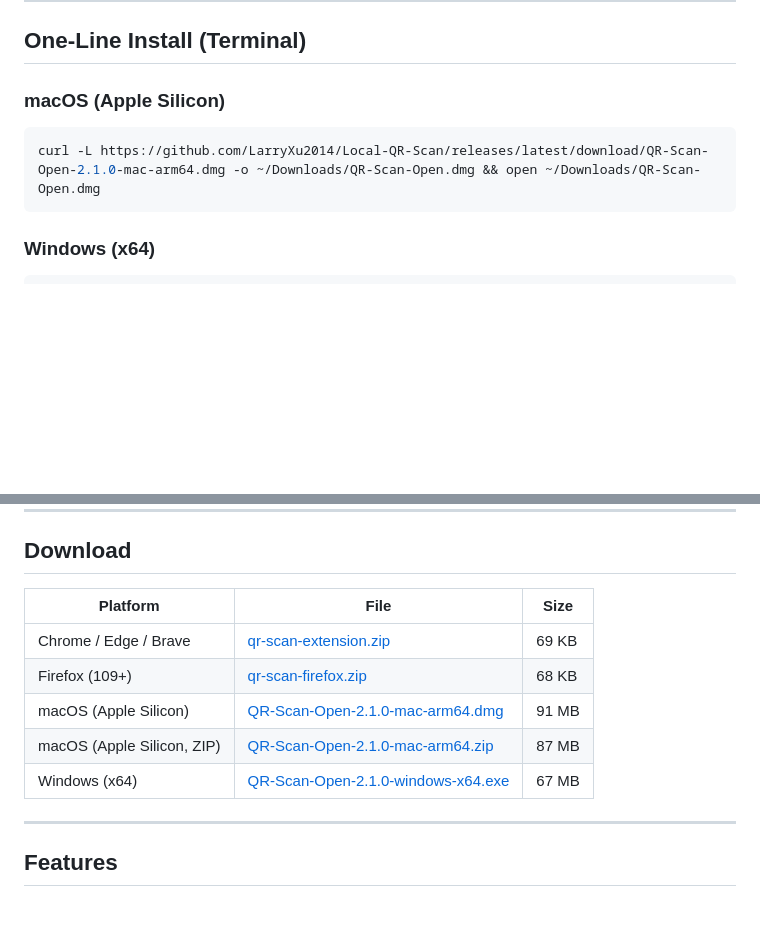
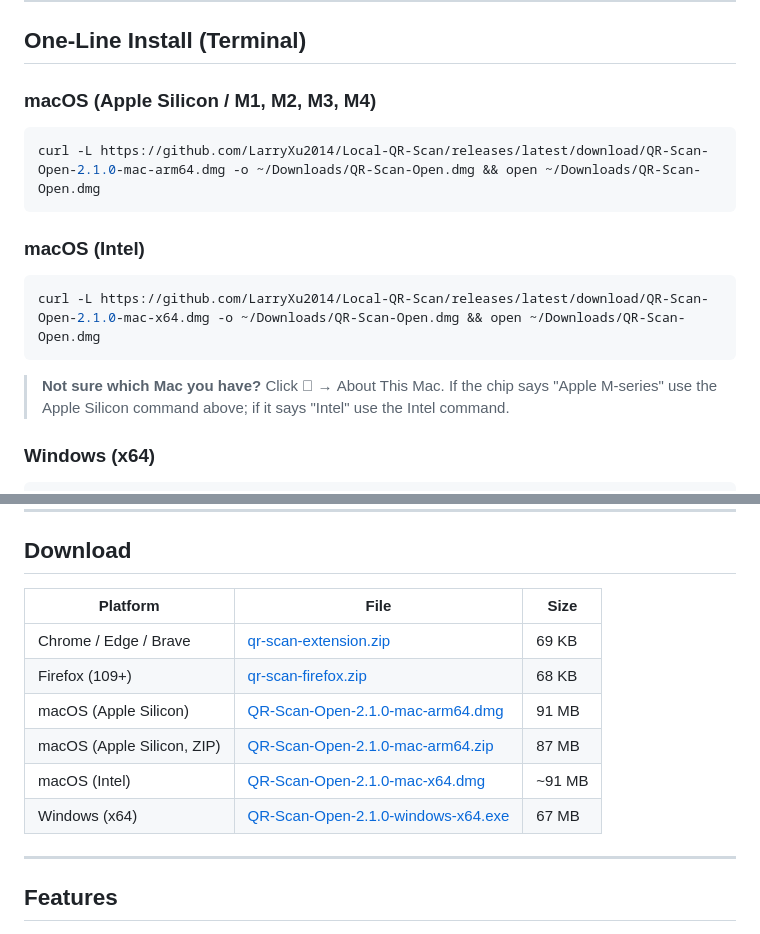
Before and after one commit to LarryXu2014/Kuiqr, a Markdown page: README.md, 2 parts joined by grey strips. GitHub-like rendering; blank space fills up the shorter version.

Commit message:
Add Intel Mac (x64) curl install command + download entry

````diff
--- a/README.md
+++ b/README.md
@@ -11,11 +12,19 @@ All QR decoding happens **locally on your device** using the [jsQR](https://gith
 
 ## One-Line Install (Terminal)
 
-### macOS (Apple Silicon)
+### macOS (Apple Silicon / M1, M2, M3, M4)
 
 ```bash
 curl -L https://github.com/LarryXu2014/Local-QR-Scan/releases/latest/download/QR-Scan-Open-2.1.0-mac-arm64.dmg -o ~/Downloads/QR-Scan-Open.dmg && open ~/Downloads/QR-Scan-Open.dmg
 ```
+
+### macOS (Intel)
+
+```bash
+curl -L https://github.com/LarryXu2014/Local-QR-Scan/releases/latest/download/QR-Scan-Open-2.1.0-mac-x64.dmg -o ~/Downloads/QR-Scan-Open.dmg && open ~/Downloads/QR-Scan-Open.dmg
+```
+
+> **Not sure which Mac you have?** Click   → About This Mac. If the chip says "Apple M-series" use the Apple Silicon command above; if it says "Intel" use the Intel command.
 
 ### Windows (x64)
 
@@ -36,13 +45,14 @@ curl -L https://github.com/LarryXu2014/Local-QR-Scan/releases/latest/download/qr
 
 ## Download
 
-| Platform | File | Size |
-|----------|------|------|
-| Chrome / Edge / Brave | [qr-scan-extension.zip](https://github.com/LarryXu2014/Local-QR-Scan/releases/latest/download/qr-scan-extension.zip) | 69 KB |
-| Firefox (109+) | [qr-scan-firefox.zip](https://github.com/LarryXu2014/Local-QR-Scan/releases/latest/download/qr-scan-firefox.zip) | 68 KB |
-| macOS (Apple Silicon) | [QR-Scan-Open-2.1.0-mac-arm64.dmg](https://github.com/LarryXu2014/Local-QR-Scan/releases/latest/download/QR-Scan-Open-2.1.0-mac-arm64.dmg) | 91 MB |
-| macOS (Apple Silicon, ZIP) | [QR-Scan-Open-2.1.0-mac-arm64.zip](https://github.com/LarryXu2014/Local-QR-Scan/releases/latest/download/QR-Scan-Open-2.1.0-mac-arm64.zip) | 87 MB |
-| Windows (x64) | [QR-Scan-Open-2.1.0-windows-x64.exe](https://github.com/LarryXu2014/Local-QR-Scan/releases/latest/download/QR-Scan-Open-2.1.0-windows-x64.exe) | 67 MB |
+| Platform                   | File                                                                                                                                           | Size  |
+| -------------------------- | ---------------------------------------------------------------------------------------------------------------------------------------------- | ----- |
+| Chrome / Edge / Brave      | [qr-scan-extension.zip](https://github.com/LarryXu2014/Local-QR-Scan/releases/latest/download/qr-scan-extension.zip)                           | 69 KB |
+| Firefox (109+)             | [qr-scan-firefox.zip](https://github.com/LarryXu2014/Local-QR-Scan/releases/latest/download/qr-scan-firefox.zip)                               | 68 KB |
+| macOS (Apple Silicon)      | [QR-Scan-Open-2.1.0-mac-arm64.dmg](https://github.com/LarryXu2014/Local-QR-Scan/releases/latest/download/QR-Scan-Open-2.1.0-mac-arm64.dmg)     | 91 MB |
+| macOS (Apple Silicon, ZIP) | [QR-Scan-Open-2.1.0-mac-arm64.zip](https://github.com/LarryXu2014/Local-QR-Scan/releases/latest/download/QR-Scan-Open-2.1.0-mac-arm64.zip)     | 87 MB |
+| macOS (Intel)              | [QR-Scan-Open-2.1.0-mac-x64.dmg](https://github.com/LarryXu2014/Local-QR-Scan/releases/latest/download/QR-Scan-Open-2.1.0-mac-x64.dmg)         | ~91 MB |
+| Windows (x64)              | [QR-Scan-Open-2.1.0-windows-x64.exe](https://github.com/LarryXu2014/Local-QR-Scan/releases/latest/download/QR-Scan-Open-2.1.0-windows-x64.exe) | 67 MB |
 
 ---
 
````
Also changed, not shown: other parts of README.md (+12 -11 lines).
